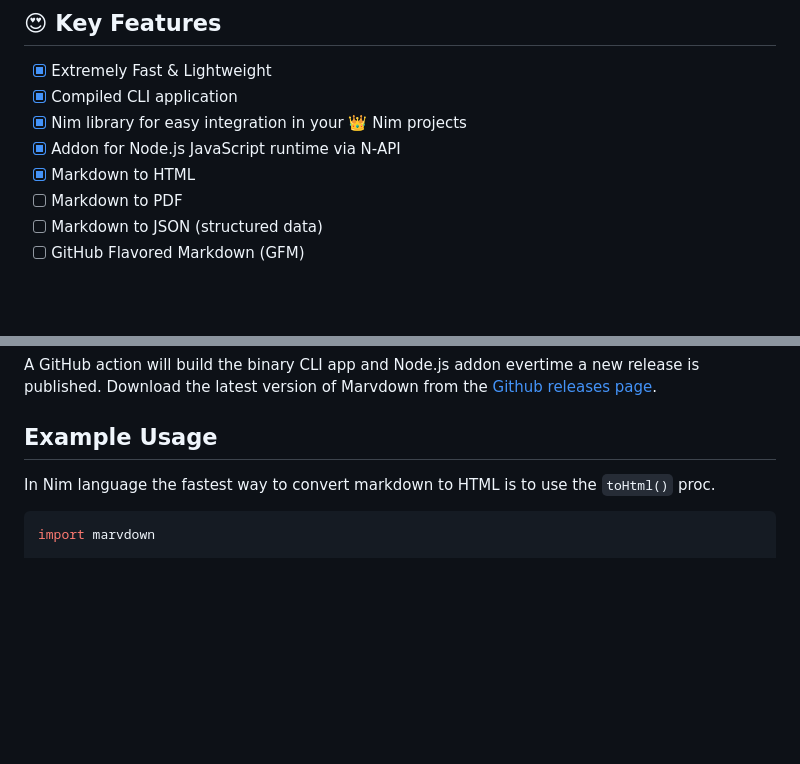
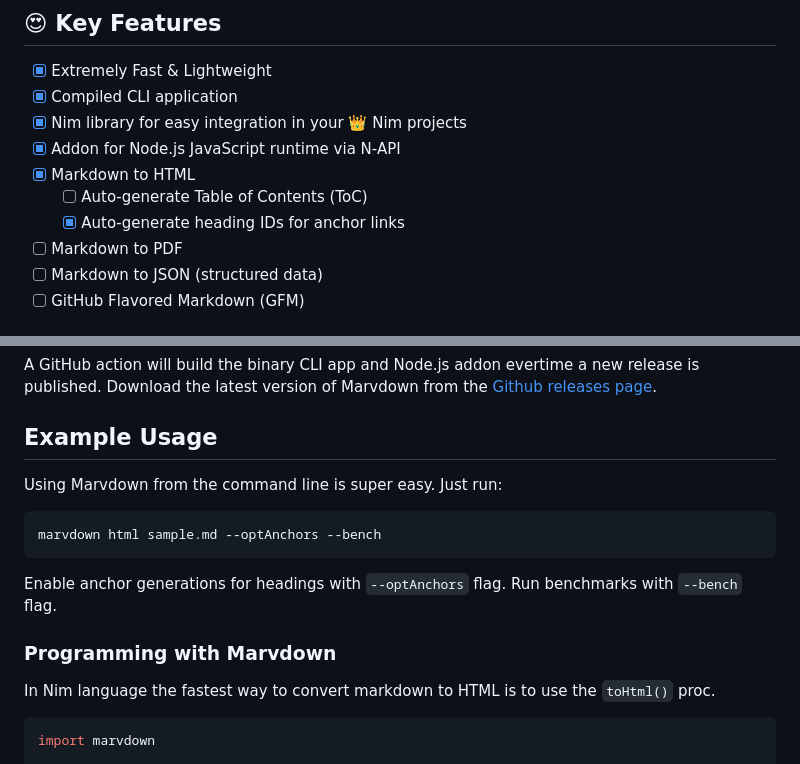
Before and after one commit to openpeeps/marvdown, a Markdown page: README.md, 2 parts joined by grey strips. Drawn GitHub-style; blank space fills up the shorter version.

Commit message:
update
Signed-off-by: George Lemon <georgelemon@protonmail.com>

````diff
--- a/README.md
+++ b/README.md
@@ -21,6 +21,8 @@
 - [x] Nim library for easy integration in your 👑 Nim projects
 - [x] Addon for Node.js JavaScript runtime via N-API
 - [x] Markdown to HTML
+  - [ ] Auto-generate Table of Contents (ToC)
+  - [x] Auto-generate heading IDs for anchor links
 - [ ] Markdown to PDF
 - [ ] Markdown to JSON (structured data)
 - [ ] GitHub Flavored Markdown (GFM)
@@ -40,6 +42,13 @@ For Node.js install Marvdown via [npm](https://www.npmjs.com/package/@openpeeps/
 A GitHub action will build the binary CLI app and Node.js addon evertime a new release is published. Download the latest version of Marvdown from the [Github releases page](https://github.com/openpeeps/marvdown/releases).
 
 ## Example Usage
+Using Marvdown from the command line is super easy. Just run:
+```
+marvdown html sample.md --optAnchors --bench
+```
+Enable anchor generations for headings with `--optAnchors` flag. Run benchmarks with `--bench` flag.
+
+### Programming with Marvdown
 
 In Nim language the fastest way to convert markdown to HTML is to use the `toHtml()` proc.
 ```nim
````
